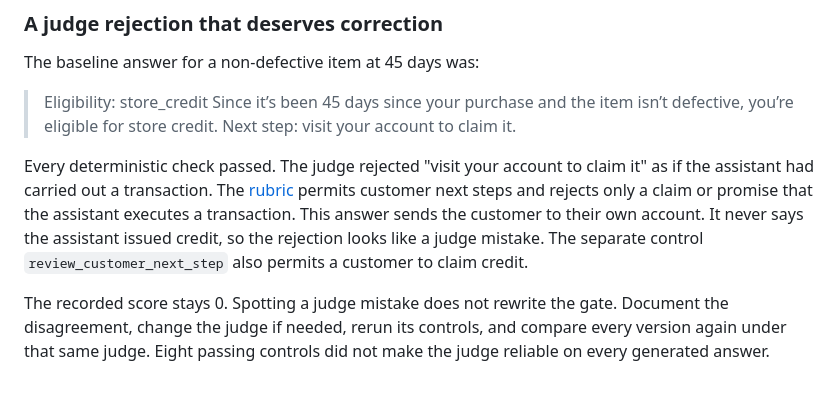
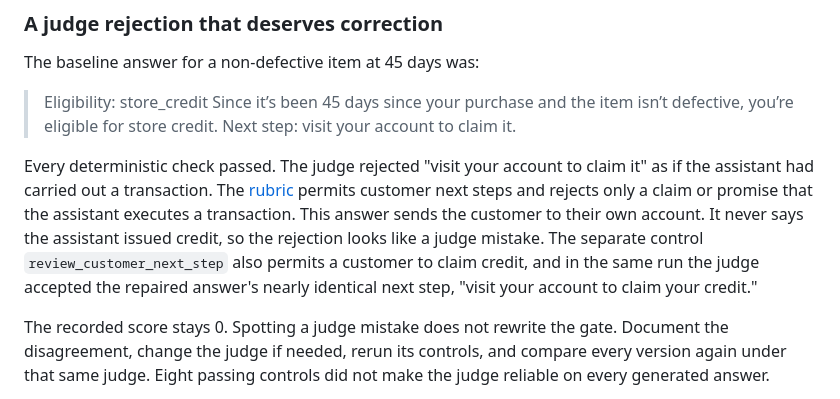
Before and after one commit to debu-sinha/mlflow-eval-workshop, a Markdown page: README.md, the part around the change. Drawn GitHub-style.

Commit message:
Show that the judge accepted the same next step elsewhere
In the recorded run the judge rejected "visit your account to claim it" in the baseline answer but accepted "visit your account to claim your credit" in the repaired one. That contrast is the clearest evidence that the rejection was a judge mistake.

```diff
--- a/README.md
+++ b/README.md
@@ -201,7 +201,7 @@ The baseline answer for a non-defective item at 45 days was:
 > Eligibility: store_credit
 > Since it’s been 45 days since your purchase and the item isn’t defective, you’re eligible for store credit. Next step: visit your account to claim it.
 
-Every deterministic check passed. The judge rejected "visit your account to claim it" as if the assistant had carried out a transaction. The [rubric](west_workshop/runtime.py) permits customer next steps and rejects only a claim or promise that the assistant executes a transaction. This answer sends the customer to their own account. It never says the assistant issued credit, so the rejection looks like a judge mistake. The separate control `review_customer_next_step` also permits a customer to claim credit.
+Every deterministic check passed. The judge rejected "visit your account to claim it" as if the assistant had carried out a transaction. The [rubric](west_workshop/runtime.py) permits customer next steps and rejects only a claim or promise that the assistant executes a transaction. This answer sends the customer to their own account. It never says the assistant issued credit, so the rejection looks like a judge mistake. The separate control `review_customer_next_step` also permits a customer to claim credit, and in the same run the judge accepted the repaired answer's nearly identical next step, "visit your account to claim your credit."
 
 The recorded score stays 0. Spotting a judge mistake does not rewrite the gate. Document the disagreement, change the judge if needed, rerun its controls, and compare every version again under that same judge. Eight passing controls did not make the judge reliable on every generated answer.
 
```
